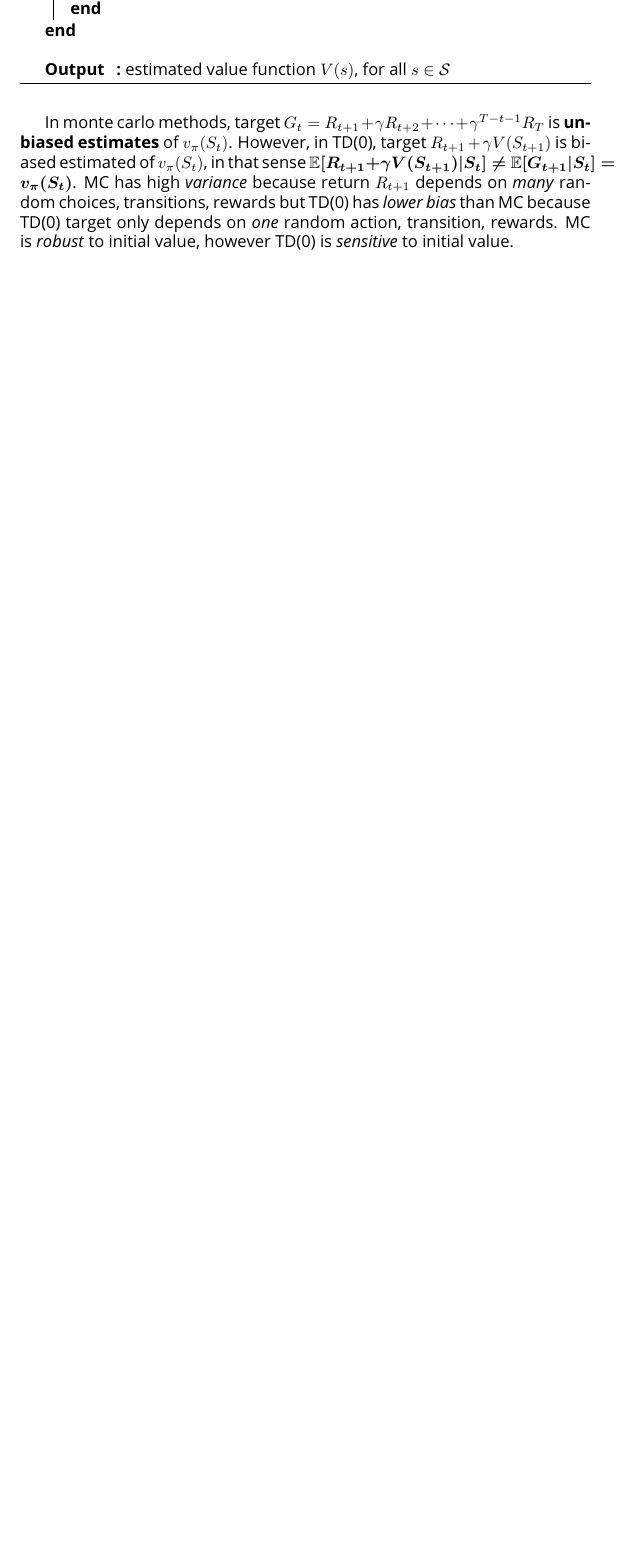
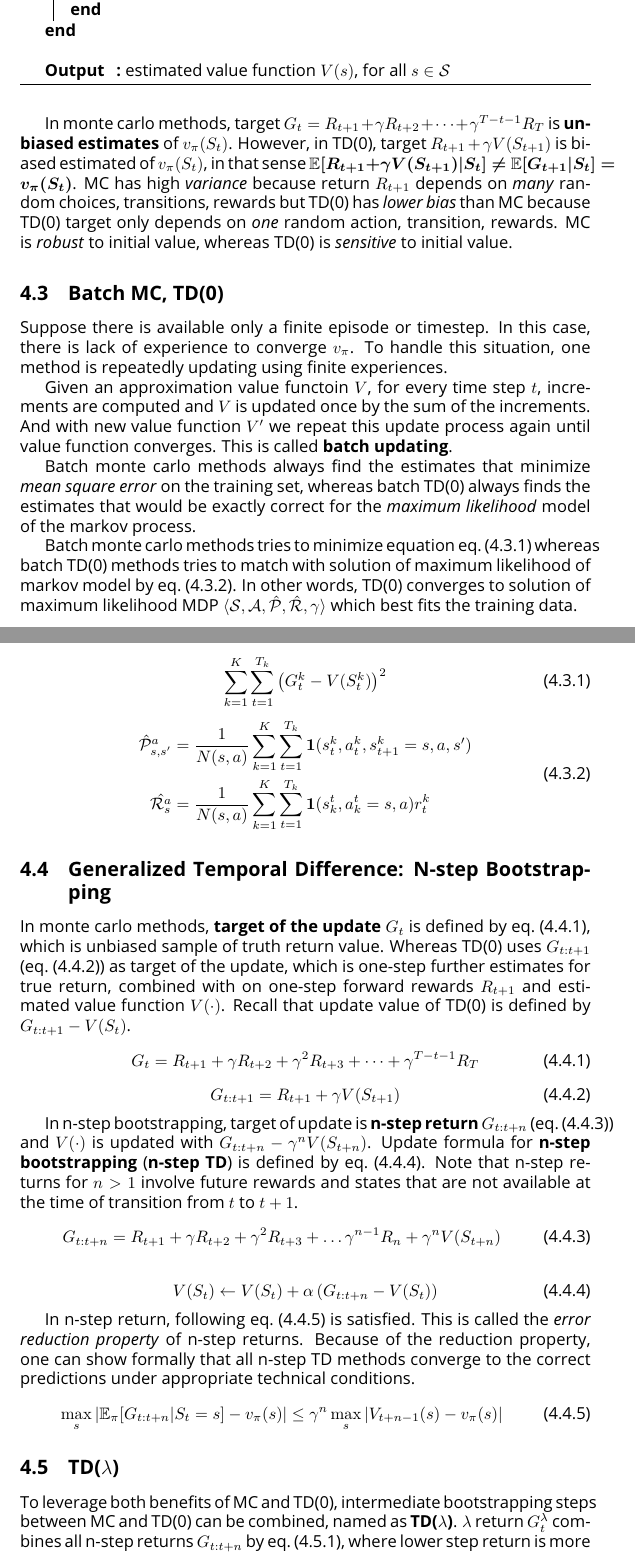
Before and after one commit to gwannuu/reinforcement_study, a LaTeX document (my_report/main.tex): part of page 12 of 12 before the commit and two parts of pages 12 and 13 of 14 after it, the two joined at a grey line, cut so that both start at the same text, the shorter picture padded with empty space. Compiled offline with pdfLaTeX.

Commit message:
Complete writing up to TD(lambda)

```diff
--- a/my_report/main.tex
+++ b/my_report/main.tex
@@ -399,17 +399,15 @@ we need to wait for the episode to be finished in order to update value function
 \Init{$V(s) \in \mbb{R}$, arbitrarily, for all $s \in \mc{S}$ \n $\alpha \in \mbb{R}^+$, constant stepsize parameter
 }\
 
-\While{forever}{
-    Generate an episode following $\pi$: $S_0, A_0, R_1, S_1, A_1, R_2, \dots, S_{T-1}, A_{T-1}, R_{T}$
+\While{sample episode}{
+    \ForEach{timestep}{
+        $A \gets \text{ action given by } \pi \text{ for } S$\
 
-    $G \gets 0$\
+        Take action $A$, observe $R, S'$\
 
-    \For{$t = T-1, \dots, 0$}{
-        $G \gets \gamma G + R_{t+1}$\
+        $V(S) \gets V(S) + \alpha [R + \gamma V(S') - V(S)]$\
 
-        \If{$S_t$ has not been visited in $S_0, S_1, \dots, S_{t-1}$}{
-            $V(S_t) \gets V(S_t) + \alpha(R_{t+1} + \gamma V(S_{t+1}) -V(S_t))$
-        }
+        $S \gets S'$
     }
 }\
 
@@ -419,7 +417,64 @@ we need to wait for the episode to be finished in order to update value function
 \label{alg:alg4}
 \end{algorithm}
 
-In monte carlo methods, target $G_t=R_{t+1}+\gamma R_{t+2}+ \dots + \gamma^{T-t-1}R_T$ is \tb{unbiased estimates} of $v_\pi(S_t)$. However, in TD(0), target $R_{t+1}+\gamma V(S_{t+1})$ is biased estimated of $v_\pi(S_t)$, in that sense \bm{$\mbb{E}[R_{t+1} + \gamma V(S_{t+1})|S_t] \neq \mbb{E}[G_{t+1}|S_t] = v_\pi(S_t)$}. MC has high \ti{variance} because return $R_{t+1}$ depends on \ti{many} random choices, transitions, rewards but TD(0) has \ti{lower bias} than MC because TD(0) target only depends on \ti{one} random action, transition, rewards. MC is \ti{robust} to initial value, however TD(0) is \ti{sensitive} to initial value.
+In monte carlo methods, target $G_t=R_{t+1}+\gamma R_{t+2}+ \dots + \gamma^{T-t-1}R_T$ is \tb{unbiased estimates} of $v_\pi(S_t)$. However, in TD(0), target $R_{t+1}+\gamma V(S_{t+1})$ is biased estimated of $v_\pi(S_t)$, in that sense \bm{$\mbb{E}[R_{t+1} + \gamma V(S_{t+1})|S_t] \neq \mbb{E}[G_{t+1}|S_t] = v_\pi(S_t)$}. MC has high \ti{variance} because return $R_{t+1}$ depends on \ti{many} random choices, transitions, rewards but TD(0) has \ti{lower bias} than MC because TD(0) target only depends on \ti{one} random action, transition, rewards. MC is \ti{robust} to initial value, whereas TD(0) is \ti{sensitive} to initial value.
+
+
+\subsection{Batch MC, TD(0)}
+Suppose there is available only a finite episode or timestep. In this case, there is lack of experience to converge $v_\pi$. To handle this situation, one method is repeatedly updating using finite experiences.
+
+Given an approximation value functoin $V$, for every time step $t$, increments are computed and $V$ is updated once by the sum of the increments. And with new value function $V'$ we repeat this update process again until value function converges. This is called \tb{batch updating}.
+
+Batch monte carlo methods always find the estimates that minimize \ti{mean square error} on the training set, whereas batch TD(0) always finds the estimates that would be exactly correct for the \ti{maximum likelihood} model of the markov process.
+
+Batch monte carlo methods tries to minimize equation \cref{eq:eq31} whereas batch TD(0) methods tries to match with solution of maximum likelihood of markov model by \cref{eq:eq32}. In other words, TD(0) converges to solution of maximum likelihood MDP $\braket{\mc{S,A,\hat{P}, \hat{R}},\gamma}$ which best fits the training data.
+
+\begin{equation} \label{eq:eq31}
+    \sum^K_{k=1} \sum^{T_k}_{t=1} \left(G^k_t - V(S^k_t)\right)^2
+\end{equation}
+
+\begin{equation} \label{eq:eq32}
+    \begin{aligned}
+        \hat{\mc{P}}^a_{s,s'} &= \frac{1}{N(s,a)} \sum^K_{k=1} \sum^{T_k}_{t=1}\mathbf{1}(s^k_t,a^k_t,s^k_{t+1} = s, a, s')\\
+        \hat{\mc{R}^a_s} &= \frac{1}{N(s,a)} \sum^K_{k=1} \sum^{T_k}_{t=1}\mathbf{1}(s^t_k,a^t_k = s,a)r^k_t
+    \end{aligned}
+\end{equation}
+
+\subsection{Generalized Temporal Difference: N-step Bootstrapping}
+In monte carlo methods, \tb{target of the update} $G_t$ is defined by \cref{eq:eq33}, which is unbiased sample of truth return value. Whereas TD(0) uses $G_{t:t+1}$ (\cref{eq:eq34}) as target of the update, which is one-step further estimates for true return, combined with on one-step forward rewards $R_{t+1}$ and estimated value function $V(\cdot)$. Recall that update value of TD(0) is defined by $G_{t:t+1} - V(S_t)$.
+\begin{equation} \label{eq:eq33}
+    G_t = R_{t+1} + \gamma R_{t+2} + \gamma^2 R_{t+3} + \dots + \gamma^{T-t-1} R_T
+\end{equation}
+\begin{equation} \label{eq:eq34}
+    G_{t:t+1} = R_{t+1} + \gamma V(S_{t+1})
+\end{equation}
+
+% In n-step boot strapping, where $n = \lambda$, TD($\lambda$) generally means that update with $\delta^\lambda_t = G^\lambda_t - V(S_t)$. $G^\lambda_t$ is defined by \cref{eq:eq35}
+% \begin{equation} \label{eq:eq35}
+%     G^\lambda_t = R_{t+1} + \gamma R_{t+2} + \dots \gamma^\lambda R_{t+\lambda+1} + \gamma^{\lambda + 1} V(S_{t+\lambda+1})
+% \end{equation}
+
+In n-step bootstrapping, target of update is \tb{n-step return} $G_{t:t+n}$ (\cref{eq:eq35}) and $V(\cdot)$ is updated with $G_{t:t+n} - \gamma^n V(S_{t+n})$. Update formula for \tb{n-step bootstrapping} (\tb{n-step TD}) is defined by \cref{eq:eq36}. Note that n-step returns for $n > 1$ involve future rewards and states that are not available at the time of transition from $t$ to $t+1$.
+\begin{equation} \label{eq:eq35}
+    G_{t:t+n} = R_{t+1} + \gamma R_{t+2} + \gamma^2 R_{t+3} + \dots \gamma^{n-1} R_{n} + \gamma^n V(S_{t+n})
+\end{equation}
+
+\begin{equation} \label{eq:eq36}
+    V(S_t) \gets V(S_t) + \alpha\left(G_{t:t+n} - V(S_t)\right)
+\end{equation}
+
+In n-step return, following \cref{eq:eq38} is satisfied. This is called the \ti{error reduction property} of n-step returns. Because of the reduction property, one can show formally that all n-step TD methods converge to the correct predictions under appropriate technical conditions.
+\begin{equation} \label{eq:eq38}
+    \max_s\left|\mbb{E}_\pi [G_{t:t+n}|S_t=s]-v_\pi(s)\right| \leq \gamma^n \max_s\left|V_{t+n-1}(s) - v_\pi(s)\right|
+\end{equation}
+
+
+\subsection{TD($\lambda$)}
+To leverage both benefits of MC and TD(0), intermediate bootstrapping steps between MC and TD(0) can be combined, named as \tb{TD($\lambda$)}. $\lambda$ return $G^\lambda_t$ combines all n-step returns $G_{t:t+n}$ by \cref{eq:eq37}, where lower step return is more considered. If $\lambda = 0$, then return is same with of TD(0) and if $\lambda = 1$, then return is same with of MC.
+\begin{equation} \label{eq:eq37}
+    G^\lambda_t = (1-\lambda) \sum_{n=1}^\infty \lambda^{n-1}G_{t:t+n}, \quad 0 \leq \lambda \leq 1
+\end{equation}
+
 
 
 \end{document}
```
Also changed, not shown: my_report/main.tex (6 more changed lines).
